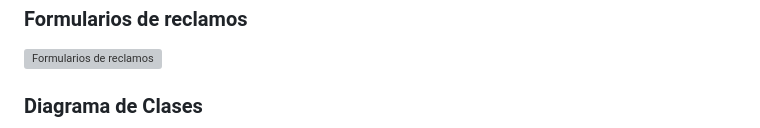
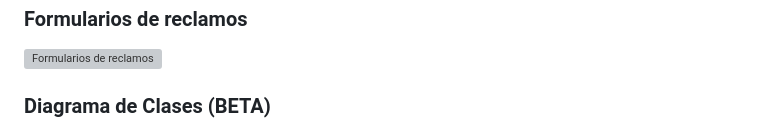
Before and after one commit to Sergio395/gestion_reclamos, a Markdown page: README.md, the part around one of its changes. GitHub-like rendering; grey boxes are pictures that could not be loaded.

```diff
--- a/README.md
+++ b/README.md
@@ -53,5 +53,5 @@ El Sistema de Gestión de Reclamos de arbolado público es una aplicación web q
 
 ![Formularios de reclamos](diagrams/Gestión_reclamos-Formularios.png)
 
-### Diagrama de Clases
+### Diagrama de Clases (BETA)
 
```
Also changed, not shown: other parts of README.md (+61 -1 lines).
